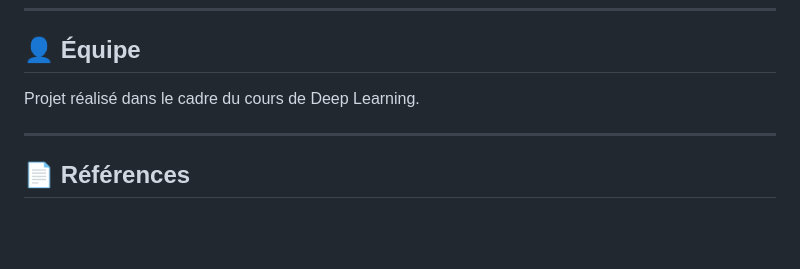
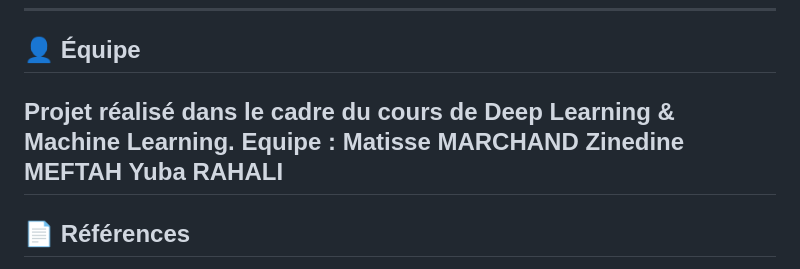
Before and after one commit to yuba0/Radiology_Deep_Learning, a Markdown page: README.md, the part around the change. Rendered like a GitHub page; blank space fills up the shorter version.

Commit message:
Revise project description and list team members
Updated project description to include Machine Learning and added team members.

```diff
--- a/README.md
+++ b/README.md
@@ -527,8 +527,11 @@ torch.backends.cudnn.deterministic = True
 
 ## 👤 Équipe
 
-Projet réalisé dans le cadre du cours de Deep Learning.
-
+Projet réalisé dans le cadre du cours de Deep Learning & Machine Learning.
+Equipe :
+Matisse MARCHAND
+Zinedine MEFTAH
+Yuba RAHALI
 ---
 
 ## 📄 Références
```
